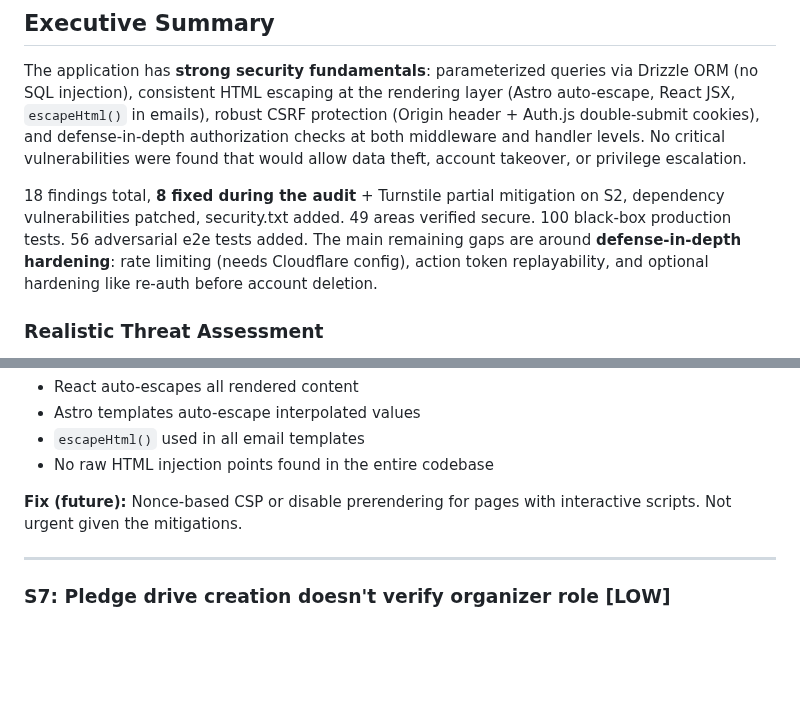
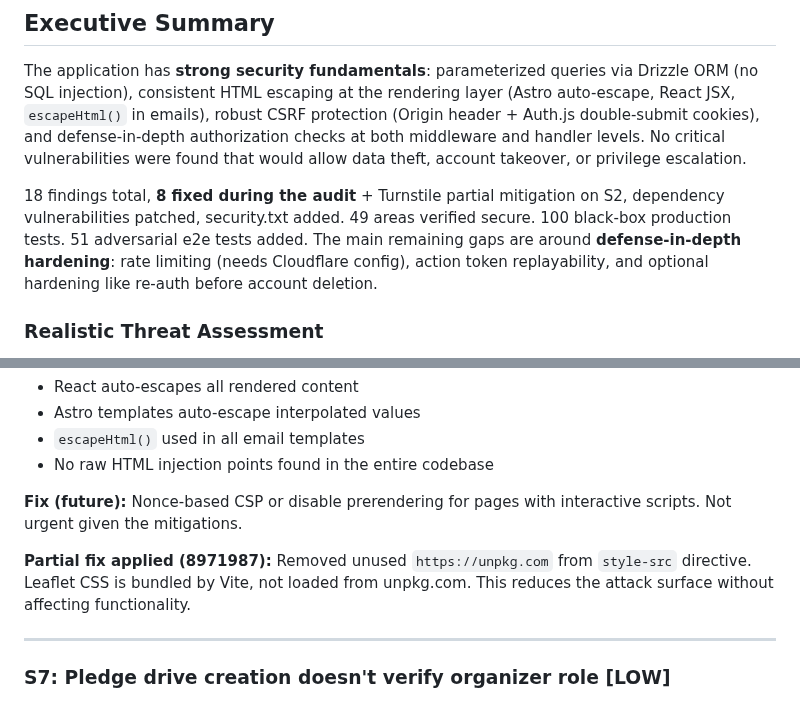
Before and after one commit to nickcoury/runners-in-need, a Markdown page: SECURITY-AUDIT.md, 2 parts joined by grey strips. Rendered like a GitHub page; blank space fills up the shorter version.

Commit message:
Update audit: document CSP tightening under S6
Co-Authored-By: Claude Opus 4.6 <noreply@anthropic.com>

```diff
--- a/SECURITY-AUDIT.md
+++ b/SECURITY-AUDIT.md
@@ -11,7 +11,7 @@
 
 The application has **strong security fundamentals**: parameterized queries via Drizzle ORM (no SQL injection), consistent HTML escaping at the rendering layer (Astro auto-escape, React JSX, `escapeHtml()` in emails), robust CSRF protection (Origin header + Auth.js double-submit cookies), and defense-in-depth authorization checks at both middleware and handler levels. No critical vulnerabilities were found that would allow data theft, account takeover, or privilege escalation.
 
-18 findings total, **8 fixed during the audit** + Turnstile partial mitigation on S2, dependency vulnerabilities patched, security.txt added. 49 areas verified secure. 100 black-box production tests. 56 adversarial e2e tests added. The main remaining gaps are around **defense-in-depth hardening**: rate limiting (needs Cloudflare config), action token replayability, and optional hardening like re-auth before account deletion.
+18 findings total, **8 fixed during the audit** + Turnstile partial mitigation on S2, dependency vulnerabilities patched, security.txt added. 49 areas verified secure. 100 black-box production tests. 51 adversarial e2e tests added. The main remaining gaps are around **defense-in-depth hardening**: rate limiting (needs Cloudflare config), action token replayability, and optional hardening like re-auth before account deletion.
 
 ### Realistic Threat Assessment
 
@@ -155,6 +155,8 @@ Required because Astro inlines scripts for prerendered static pages. This weaken
 - No raw HTML injection points found in the entire codebase
 
 **Fix (future):** Nonce-based CSP or disable prerendering for pages with interactive scripts. Not urgent given the mitigations.
+
+**Partial fix applied (8971987):** Removed unused `https://unpkg.com` from `style-src` directive. Leaflet CSS is bundled by Vite, not loaded from unpkg.com. This reduces the attack surface without affecting functionality.
 
 ---
 
```
